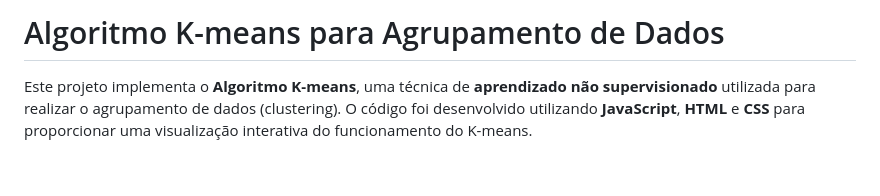
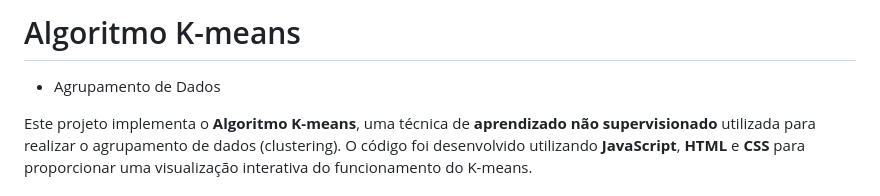
Before and after one commit to naionbelas/AlgoritmoK-means, a Markdown page: README.md, the part around the change. Drawn GitHub-style; blank space fills up the shorter version.

```diff
--- a/README.md
+++ b/README.md
@@ -1,4 +1,6 @@
-# Algoritmo K-means para Agrupamento de Dados
+# Algoritmo K-means
+
+- Agrupamento de Dados
 
 Este projeto implementa o **Algoritmo K-means**, uma técnica de **aprendizado não supervisionado** utilizada para realizar o agrupamento de dados (clustering). O código foi desenvolvido utilizando **JavaScript**, **HTML** e **CSS** para proporcionar uma visualização interativa do funcionamento do K-means.
 
```
